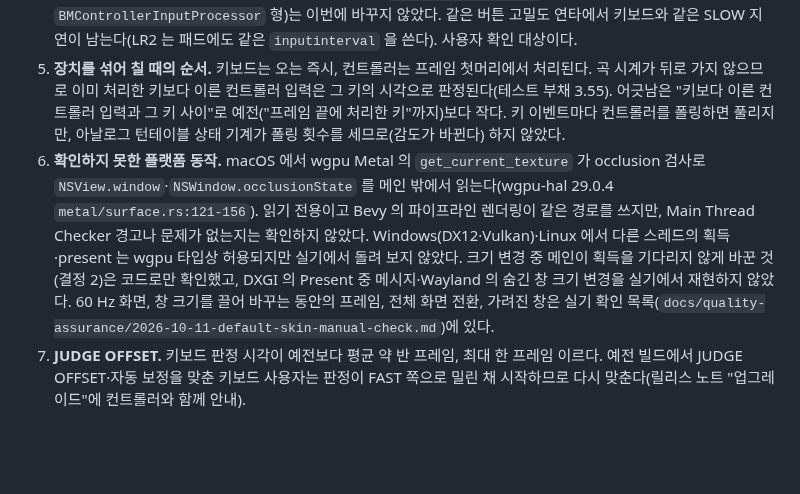
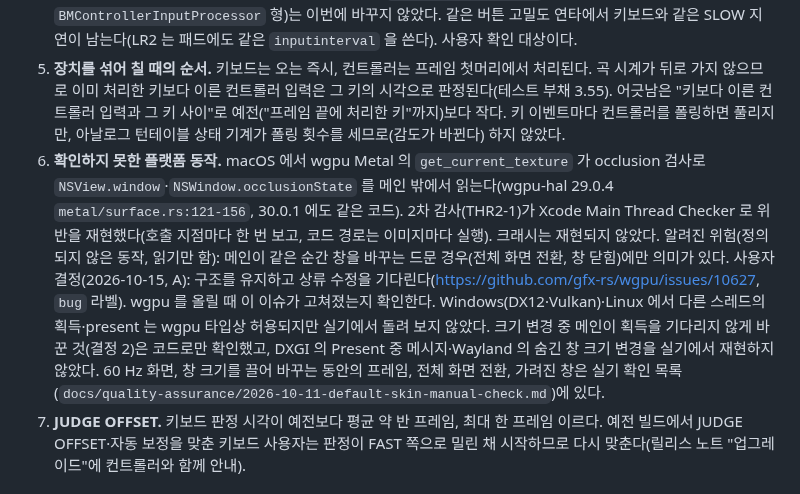
Before and after one commit to B-HS/R-BMS, a Markdown page: docs/acknowledge/2026-10-15-adr-keyboard-input-timing.md, the part around the change. Rendered like a GitHub page; blank space fills up the shorter version.

Commit message:
docs: wgpu Metal 메인 스레드 위반을 알려진 위험으로 기록, S19 3차 수정 결과

```diff
--- a/docs/acknowledge/2026-10-15-adr-keyboard-input-timing.md
+++ b/docs/acknowledge/2026-10-15-adr-keyboard-input-timing.md
@@ -58,7 +58,7 @@
 3. **뗄 때 2 ms 넘게 튀는 채터.** 뗀 뒤 2 ms 가 지나 다시 붙는 튐은 새 누름으로 판정된다(빈 POOR 나 다음 노트의 이른 판정이 될 수 있다). LR2 도 폴링 간격보다 긴 튐은 같다. 양방향 잠금이면 막히지만 정상 연타의 누름을 늦추므로 택하지 않았다.
 4. **컨트롤러 디바운스는 양방향 잠금 그대로다.** 컨트롤러(`gamepad::ButtonGate`, 원본 `BMControllerInputProcessor` 형)는 이번에 바꾸지 않았다. 같은 버튼 고밀도 연타에서 키보드와 같은 SLOW 지연이 남는다(LR2 는 패드에도 같은 `inputinterval` 을 쓴다). 사용자 확인 대상이다.
 5. **장치를 섞어 칠 때의 순서.** 키보드는 오는 즉시, 컨트롤러는 프레임 첫머리에서 처리된다. 곡 시계가 뒤로 가지 않으므로 이미 처리한 키보다 이른 컨트롤러 입력은 그 키의 시각으로 판정된다(테스트 부채 3.55). 어긋남은 "키보다 이른 컨트롤러 입력과 그 키 사이"로 예전("프레임 끝에 처리한 키"까지)보다 작다. 키 이벤트마다 컨트롤러를 폴링하면 풀리지만, 아날로그 턴테이블 상태 기계가 폴링 횟수를 세므로(감도가 바뀐다) 하지 않았다.
-6. **확인하지 못한 플랫폼 동작.** macOS 에서 wgpu Metal 의 `get_current_texture` 가 occlusion 검사로 `NSView.window`·`NSWindow.occlusionState` 를 메인 밖에서 읽는다(wgpu-hal 29.0.4 `metal/surface.rs:121-156`). 읽기 전용이고 Bevy 의 파이프라인 렌더링이 같은 경로를 쓰지만, Main Thread Checker 경고나 문제가 없는지는 확인하지 않았다. Windows(DX12·Vulkan)·Linux 에서 다른 스레드의 획득·present 는 wgpu 타입상 허용되지만 실기에서 돌려 보지 않았다. 크기 변경 중 메인이 획득을 기다리지 않게 바꾼 것(결정 2)은 코드로만 확인했고, DXGI 의 Present 중 메시지·Wayland 의 숨긴 창 크기 변경을 실기에서 재현하지 않았다. 60 Hz 화면, 창 크기를 끌어 바꾸는 동안의 프레임, 전체 화면 전환, 가려진 창은 실기 확인 목록(`docs/quality-assurance/2026-10-11-default-skin-manual-check.md`)에 있다.
+6. **확인하지 못한 플랫폼 동작.** macOS 에서 wgpu Metal 의 `get_current_texture` 가 occlusion 검사로 `NSView.window`·`NSWindow.occlusionState` 를 메인 밖에서 읽는다(wgpu-hal 29.0.4 `metal/surface.rs:121-156`, 30.0.1 에도 같은 코드). 2차 감사(THR2-1)가 Xcode Main Thread Checker 로 위반을 재현했다(호출 지점마다 한 번 보고, 코드 경로는 이미지마다 실행). 크래시는 재현되지 않았다. 알려진 위험(정의되지 않은 동작, 읽기만 함): 메인이 같은 순간 창을 바꾸는 드문 경우(전체 화면 전환, 창 닫힘)에만 의미가 있다. 사용자 결정(2026-10-15, A): 구조를 유지하고 상류 수정을 기다린다(https://github.com/gfx-rs/wgpu/issues/10627, `bug` 라벨). wgpu 를 올릴 때 이 이슈가 고쳐졌는지 확인한다. Windows(DX12·Vulkan)·Linux 에서 다른 스레드의 획득·present 는 wgpu 타입상 허용되지만 실기에서 돌려 보지 않았다. 크기 변경 중 메인이 획득을 기다리지 않게 바꾼 것(결정 2)은 코드로만 확인했고, DXGI 의 Present 중 메시지·Wayland 의 숨긴 창 크기 변경을 실기에서 재현하지 않았다. 60 Hz 화면, 창 크기를 끌어 바꾸는 동안의 프레임, 전체 화면 전환, 가려진 창은 실기 확인 목록(`docs/quality-assurance/2026-10-11-default-skin-manual-check.md`)에 있다.
 7. **JUDGE OFFSET.** 키보드 판정 시각이 예전보다 평균 약 반 프레임, 최대 한 프레임 이르다. 예전 빌드에서 JUDGE OFFSET·자동 보정을 맞춘 키보드 사용자는 판정이 FAST 쪽으로 밀린 채 시작하므로 다시 맞춘다(릴리스 노트 "업그레이드"에 컨트롤러와 함께 안내).
 
 ## 확인받을 것
```
Also changed, not shown: docs/PROCESS.md (+2 -1 lines), docs/quality-assurance/2026-10-11-default-skin-manual-check.md (+1 -0 lines).
